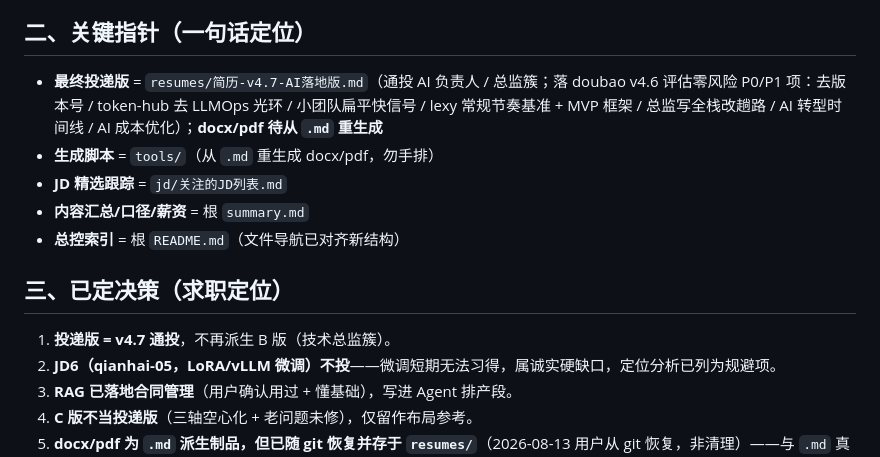
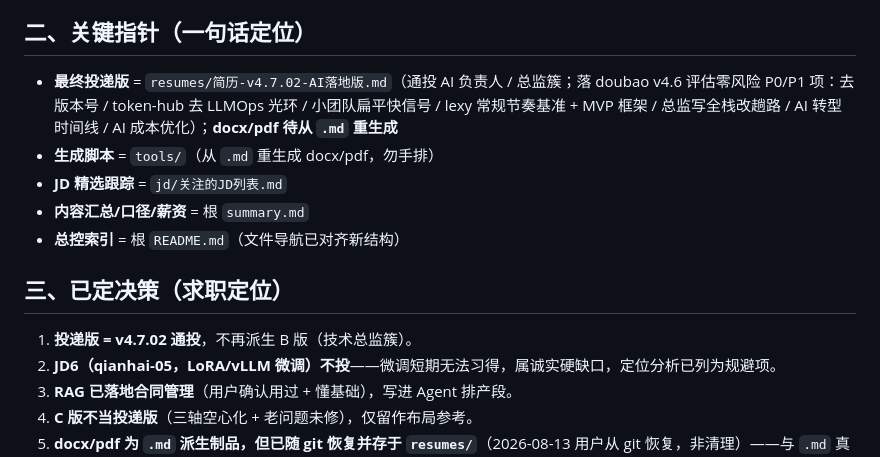
Before and after one commit to sjs1919/agent-training, a Markdown page: .workbuddy/memory/MEMORY.md, the part around one of its changes. Rendered like a GitHub page.

Commit message:
chore(memory): 对齐投递版指针至 v4.7.02 + 2026-08-18 双机同步日志

```diff
--- a/.workbuddy/memory/MEMORY.md
+++ b/.workbuddy/memory/MEMORY.md
@@ -21,7 +21,7 @@
 
 ## 二、关键指针（一句话定位）
 
-- **最终投递版** = `resumes/简历-v4.7-AI落地版.md`（通投 AI 负责人 / 总监簇；落 doubao v4.6 评估零风险 P0/P1 项：去版本号 / token-hub 去 LLMOps 光环 / 小团队扁平快信号 / lexy 常规节奏基准 + MVP 框架 / 总监写全栈改趟路 / AI 转型时间线 / AI 成本优化）；**docx/pdf 待从 `.md` 重生成**
+- **最终投递版** = `resumes/简历-v4.7.02-AI落地版.md`（通投 AI 负责人 / 总监簇；落 doubao v4.6 评估零风险 P0/P1 项：去版本号 / token-hub 去 LLMOps 光环 / 小团队扁平快信号 / lexy 常规节奏基准 + MVP 框架 / 总监写全栈改趟路 / AI 转型时间线 / AI 成本优化）；**docx/pdf 待从 `.md` 重生成**
 - **生成脚本** = `tools/`（从 `.md` 重生成 docx/pdf，勿手排）
 - **JD 精选跟踪** = `jd/关注的JD列表.md`
 - **内容汇总/口径/薪资** = 根 `summary.md`
@@ -29,7 +29,7 @@
 
 ## 三、已定决策（求职定位）
 
-1. **投递版 = v4.7 通投**，不再派生 B 版（技术总监簇）。
+1. **投递版 = v4.7.02 通投**，不再派生 B 版（技术总监簇）。
 2. **JD6（qianhai-05，LoRA/vLLM 微调）不投**——微调短期无法习得，属诚实硬缺口，定位分析已列为规避项。
 3. **RAG 已落地合同管理**（用户确认用过 + 懂基础），写进 Agent 排产段。
 4. **C 版不当投递版**（三轴空心化 + 老问题未修），仅留作布局参考。
```
Also changed, not shown: other parts of .workbuddy/memory/MEMORY.md (+1 -1 lines), .workbuddy/memory/2026-08-18.md (added, +7 -0 lines).
